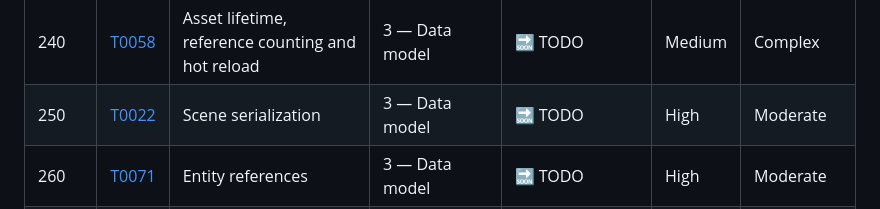
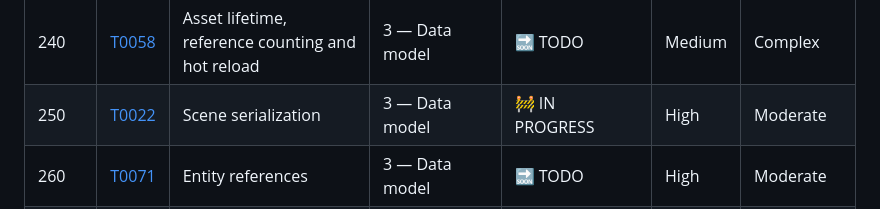
Before and after one commit to ywadi/hollow_point, a Markdown page: claude_documentation/backlog/README.md, the part around the change. Rendered like a GitHub page.

Commit message:
T0022: work out the design before writing code, and record the trap in it
Moved to in progress and surveyed. Three of six subtasks turn out to be wiring
existing pieces, and the fourth has a trap a naive implementation walks straight
into.

**22.2 is already answered.** `Scene.cpp` keeps a component registry keyed by
stable name, built as a side effect of `registerComponent<T>`, already replacing
on re-registration for module reload. It needs two more function pointers, not a
mechanism -- and explicitly not a second registry, which is the same rot this
ticket's notes warn about wearing a different hat.

**The trap: three of the eight registered components must not go through the
generic path, and writing them produces a corrupt file that looks fine.**
`Hierarchy` holds `entt::entity` handles -- registry slot indices, which are
reused after a destroy, so persisting them means silently addressing *different*
entities on load; it must be GUIDs fixed up in a second pass, per T0101.1.
`WorldTransform` is derived by propagation and storing it lets two truths
disagree. `Id` holds the GUID the entity already carries in the schema. All
three are registered with no reflected properties today, so they would write an
empty map -- harmless, proves nothing, and starts writing garbage the moment
someone adds a `.property<&Hierarchy::parent>` line. Mark them non-serialized
explicitly rather than relying on that absence.

**22.6 should turn today's luck into a test.** Two reflection gaps were found by
accident: `Light` was not registered at all, and `MeshRenderer::layers` was a
field nothing reflected -- a scene would have reloaded with every object back on
the default layer, visible to cameras told to exclude it. The systematic version
walks the registry and asserts every registered type round-trips, which converts
"did someone remember" into "the suite fails".

Also recorded: `createWithGuid`/`find` already support GUID preservation and the
hierarchy fix-up; the binary path needs no new machinery; `adoptMetaContext()`
must precede all of it or the registry looks empty and the serializer fails with
no diagnostic; and the unknown-component blob has to live on the Scene rather
than the file layer, because the round trip that matters is load-edit-save.

No code yet. Recording the survey first because the last two tickets that did
this (T0027, T0134) both found the answer was already in the tree.

Co-Authored-By: Claude Opus 5 (1M context) <noreply@anthropic.com>

```diff
--- a/claude_documentation/backlog/README.md
+++ b/claude_documentation/backlog/README.md
@@ -51,7 +51,7 @@ This is the work. For what is already proven to work — and what only appears t
 | 220 | [T0023](completed/0023-asset-manager.md) | AssetManager, asset pool and metafiles | 3 — Data model | ✅ DONE | High | Complex |
 | 230 | [T0026](open/0026-job-system-enkits.md) | Job system on enkiTS | 3 — Data model | 🔜 TODO | Medium | Simple |
 | 240 | [T0058](open/0058-asset-lifetime-hot-reload.md) | Asset lifetime, reference counting and hot reload | 3 — Data model | 🔜 TODO | Medium | Complex |
-| 250 | [T0022](open/0022-scene-serialization.md) | Scene serialization | 3 — Data model | 🔜 TODO | High | Moderate |
+| 250 | [T0022](inprogress/0022-scene-serialization.md) | Scene serialization | 3 — Data model | 🚧 IN PROGRESS | High | Moderate |
 | 260 | [T0071](open/0071-entity-references.md) | Entity references | 3 — Data model | 🔜 TODO | High | Moderate |
 | 270 | [T0062](open/0062-entity-behaviours.md) | Entity behaviours: attaching C++ logic to entities | 3 — Data model | 🔜 TODO | High | Complex |
 | 280 | [T0073](open/0073-gameplay-utilities.md) | Gameplay utility library | 3 — Data model | 🔜 TODO | Medium | Moderate |
```
Also changed, not shown: 2 other files.
